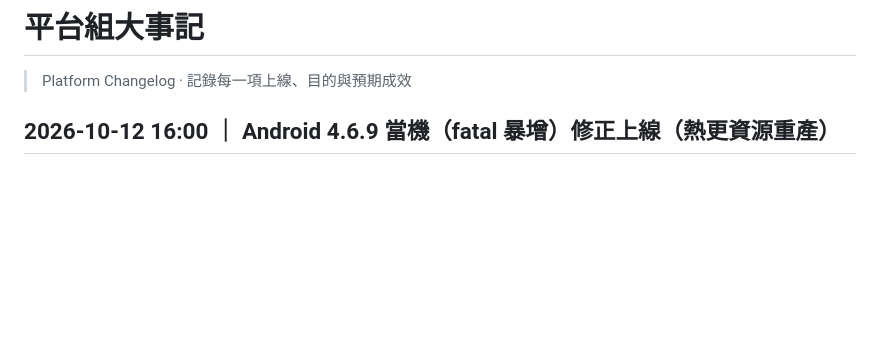
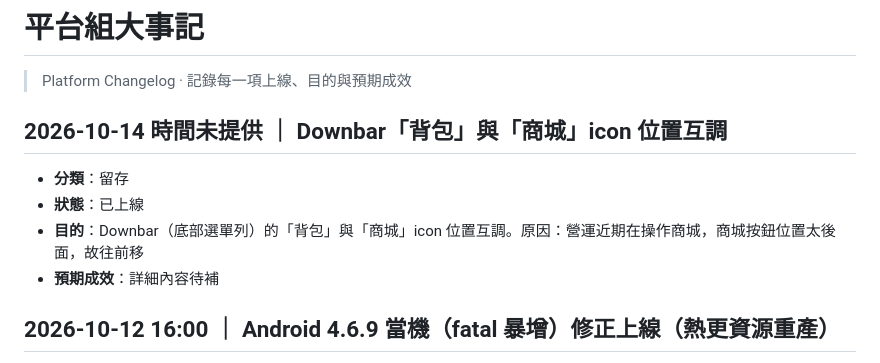
Before and after one commit to romeosai/platform-changelog, a Markdown page: platform-changelog.md, the part around the change. Rendered like a GitHub page; blank space fills up the shorter version.

Commit message:
大事記：新增 10/14 Downbar 背包與商城 icon 位置互調
Co-Authored-By: Claude Sonnet 5.5 <noreply@anthropic.com>

```diff
--- a/platform-changelog.md
+++ b/platform-changelog.md
@@ -1,6 +1,13 @@
 # 平台組大事記
 
 > Platform Changelog · 記錄每一項上線、目的與預期成效
+
+## 2026-10-14 時間未提供 ｜ Downbar「背包」與「商城」icon 位置互調
+
+- **分類**：留存
+- **狀態**：已上線
+- **目的**：Downbar（底部選單列）的「背包」與「商城」icon 位置互調。原因：營運近期在操作商城，商城按鈕位置太後面，故往前移
+- **預期成效**：詳細內容待補
 
 ## 2026-10-12 16:00 ｜ Android 4.6.9 當機（fatal 暴增）修正上線（熱更資源重產）
 
```
